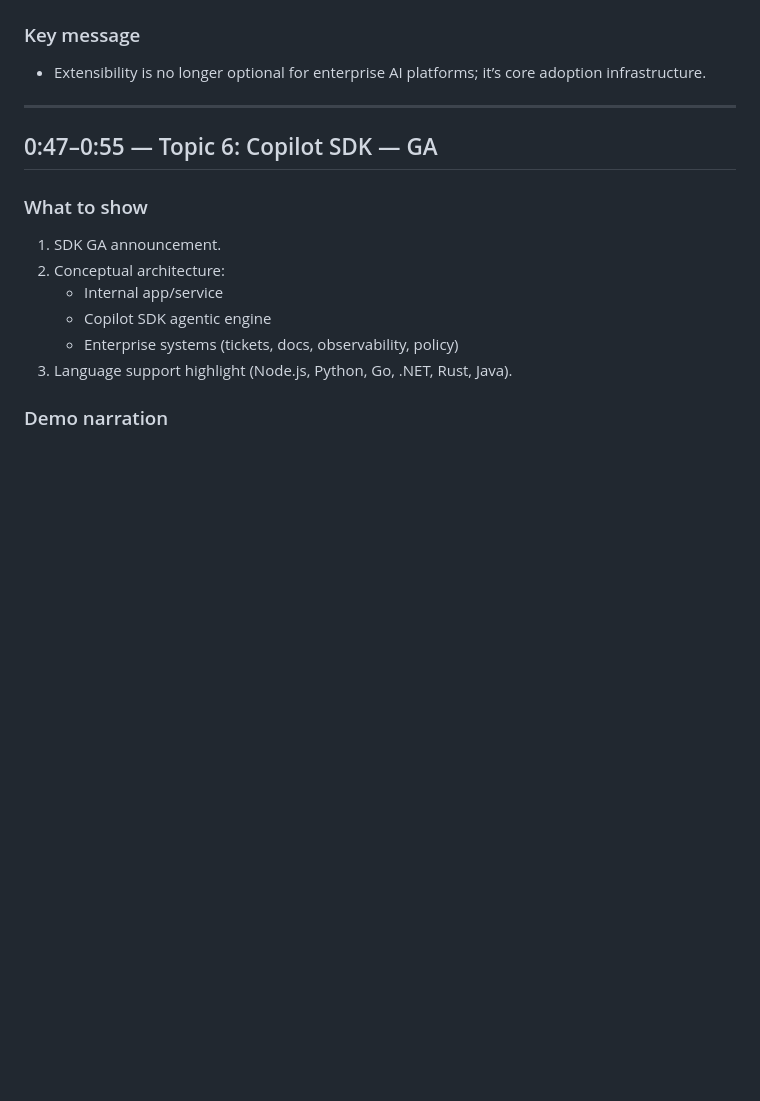
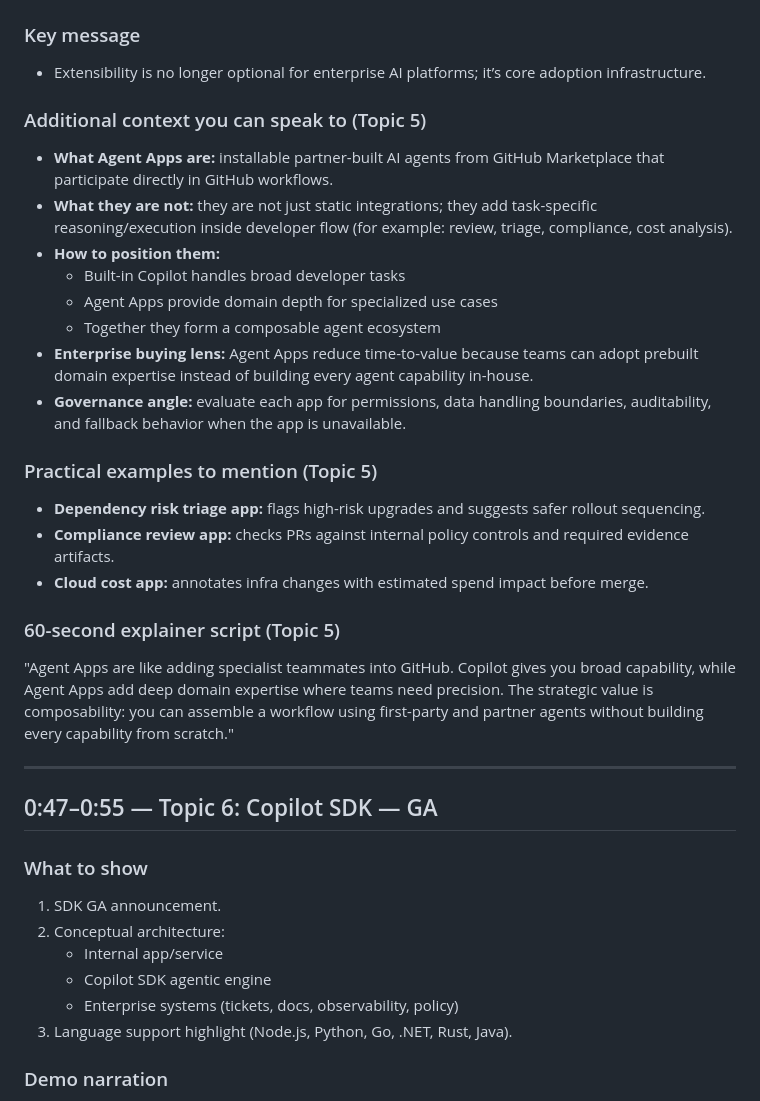
Before and after one commit to beardofedu/copilot-agentic-updates-deck, a Markdown page: demo.md, the part around one of its changes. GitHub-like rendering; blank space fills up the shorter version.

Commit message:
Expand sandbox and agent app speaker context
Co-authored-by: Copilot <223556219+Copilot@users.noreply.github.com>

```diff
--- a/demo.md
+++ b/demo.md
@@ -214,6 +230,27 @@ Use the included lightweight app in `demo-app/` as the demo target repository.
 
 ### Key message
 - Extensibility is no longer optional for enterprise AI platforms; it’s core adoption infrastructure.
+
+### Additional context you can speak to (Topic 5)
+
+- **What Agent Apps are:** installable partner-built AI agents from GitHub Marketplace that participate directly in GitHub workflows.
+- **What they are not:** they are not just static integrations; they add task-specific reasoning/execution inside developer flow (for example: review, triage, compliance, cost analysis).
+- **How to position them:**
+  - Built-in Copilot handles broad developer tasks
+  - Agent Apps provide domain depth for specialized use cases
+  - Together they form a composable agent ecosystem
+- **Enterprise buying lens:** Agent Apps reduce time-to-value because teams can adopt prebuilt domain expertise instead of building every agent capability in-house.
+- **Governance angle:** evaluate each app for permissions, data handling boundaries, auditability, and fallback behavior when the app is unavailable.
+
+### Practical examples to mention (Topic 5)
+
+- **Dependency risk triage app:** flags high-risk upgrades and suggests safer rollout sequencing.
+- **Compliance review app:** checks PRs against internal policy controls and required evidence artifacts.
+- **Cloud cost app:** annotates infra changes with estimated spend impact before merge.
+
+### 60-second explainer script (Topic 5)
+
+"Agent Apps are like adding specialist teammates into GitHub. Copilot gives you broad capability, while Agent Apps add deep domain expertise where teams need precision. The strategic value is composability: you can assemble a workflow using first-party and partner agents without building every capability from scratch."
 
 ---
 
```
Also changed, not shown: other parts of demo.md (+16 -0 lines).
